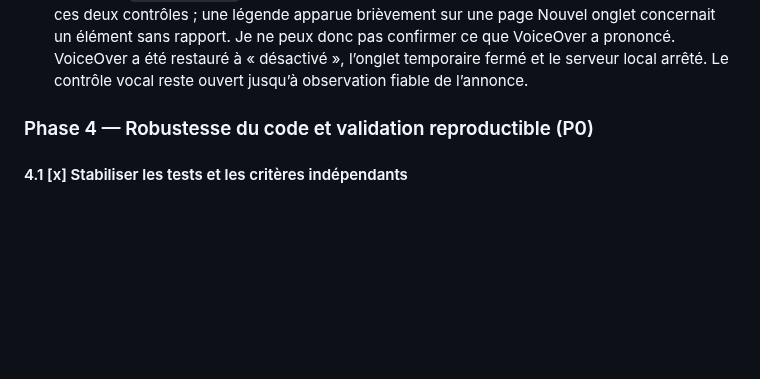
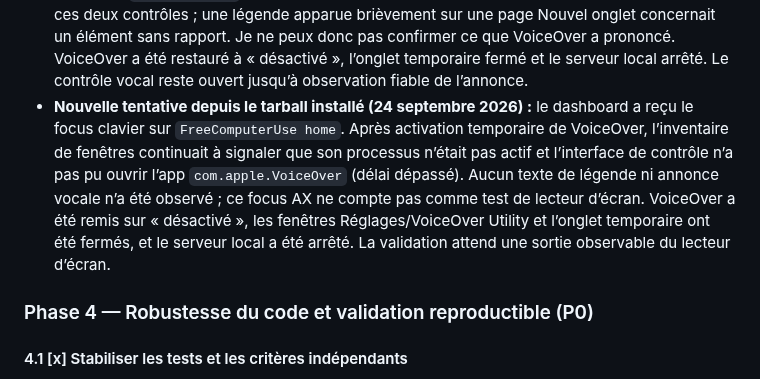
Before and after one commit to OthmaneBlial/FreeComputerUse, a Markdown page: ROADMAP.md, the part around the change. GitHub-like rendering; blank space fills up the shorter version.

Commit message:
docs(a11y): record VoiceOver evidence gap

```diff
--- a/ROADMAP.md
+++ b/ROADMAP.md
@@ -176,6 +176,7 @@ Les priorités indiquent l’ordre de travail : **P0** bloque une release crédi
 - **Validation complémentaire (24 septembre 2026) :** `FCU_BROWSER_CHANNEL=chrome npm run lab:smoke` passe sur 34 pages avec 730 contrôles accessibles, huit cartes de pratique, les largeurs 320/390/768/1440 px, les onglets clavier actifs, le logo chargé et zéro erreur console. `FCU_BROWSER_CHANNEL=chrome npm run ui:smoke` termine le parcours sandbox avec une action et zéro appel modèle, vérifie les largeurs 1600/320/390/768 px, charge l’aperçu et ne signale aucune erreur console. La page Pages publique a été relue dans Chrome ; le README GitHub a été inspecté visuellement et dans l’arbre AX (titres, table, liens, vidéo et texte alternatif), avec zéro erreur console. Les captures desktop/mobile actuelles du laboratoire et du dashboard ont été inspectées ; les snapshots temporaires produits par les smokes ne sont pas conservés comme nouveaux assets.
 - **Encore ouvert :** aucune annonce VoiceOver/NVDA ni aucun ordre vocal n’a pu être observé. Nouvelle tentative sur macOS `26.6` : VoiceOver Utility indique le panneau de légendes activé ; VoiceOver a été basculé temporairement à « activé », Tab a focalisé le lien d’accueil du dashboard local dans Chrome, mais aucun texte parlé n’était visible dans la capture de page ou l’état natif retourné par l’outil. VoiceOver a été restauré à « désactivé », puis le dashboard local et son onglet temporaire ont été fermés. L’arbre AX et la navigation clavier restent des preuves indirectes, pas un contrôle vocal ; la phase reste décochée jusqu’à une validation observable avec lecteur d’écran.
 - **Nouvel essai (24 septembre 2026) :** dans Réglages système, le bouton VoiceOver est passé de « désactivé » à « activé » ; le panneau de légendes est coché dans VoiceOver Utility. Avec Chrome système et le dashboard local, le focus clavier a avancé du lien `FreeComputerUse home` au bouton `Local profile`. La capture de la fenêtre Chrome n’a montré aucune légende pour ces deux contrôles ; une légende apparue brièvement sur une page Nouvel onglet concernait un élément sans rapport. Je ne peux donc pas confirmer ce que VoiceOver a prononcé. VoiceOver a été restauré à « désactivé », l’onglet temporaire fermé et le serveur local arrêté. Le contrôle vocal reste ouvert jusqu’à observation fiable de l’annonce.
+- **Nouvelle tentative depuis le tarball installé (24 septembre 2026) :** le dashboard a reçu le focus clavier sur `FreeComputerUse home`. Après activation temporaire de VoiceOver, l’inventaire de fenêtres continuait à signaler que son processus n’était pas actif et l’interface de contrôle n’a pas pu ouvrir l’app `com.apple.VoiceOver` (délai dépassé). Aucun texte de légende ni annonce vocale n’a été observé ; ce focus AX ne compte pas comme test de lecteur d’écran. VoiceOver a été remis sur « désactivé », les fenêtres Réglages/VoiceOver Utility et l’onglet temporaire ont été fermés, et le serveur local a été arrêté. La validation attend une sortie observable du lecteur d’écran.
 
 ### Phase 4 — Robustesse du code et validation reproductible (P0)
 
```
